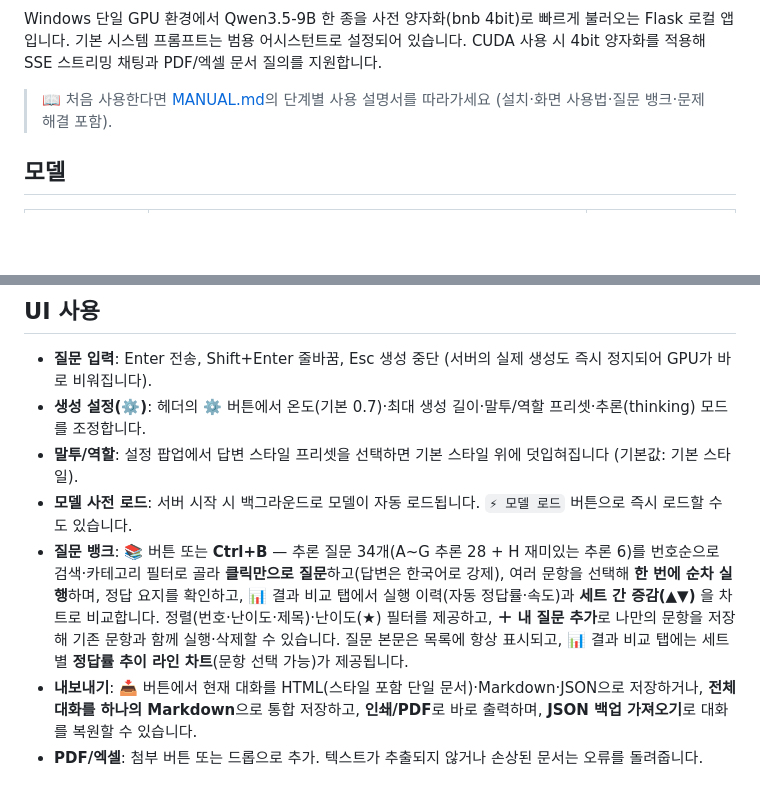
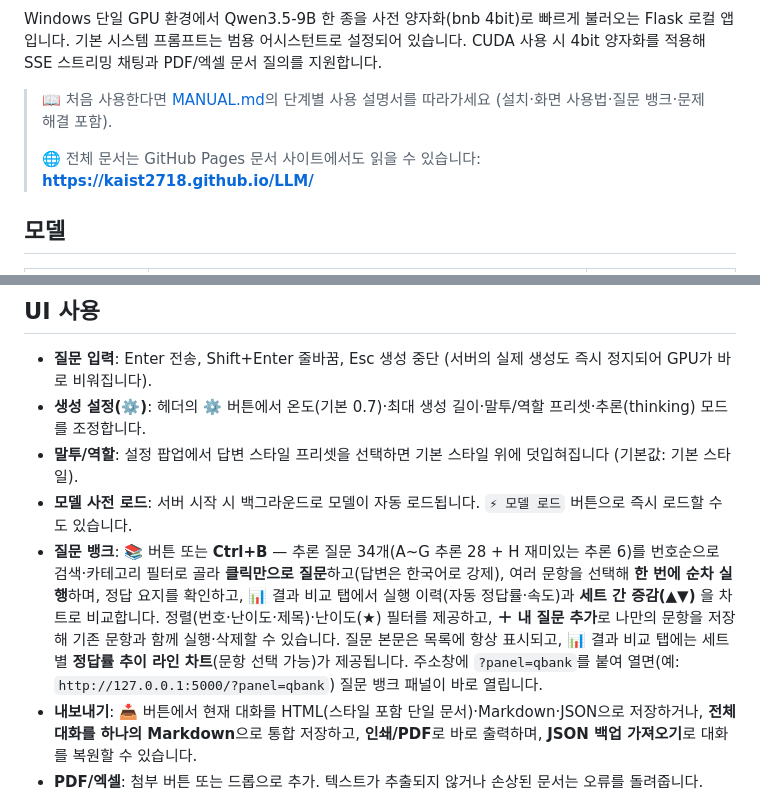
Before and after one commit to kaist2718/LLM, a Markdown page: README.md, 2 parts joined by grey strips. Rendered like a GitHub page; blank space fills up the shorter version.

```diff
--- a/README.md
+++ b/README.md
@@ -7,6 +8,8 @@
 Windows 단일 GPU 환경에서 Qwen3.5-9B 한 종을 사전 양자화(bnb 4bit)로 빠르게 불러오는 Flask 로컬 앱입니다. 기본 시스템 프롬프트는 범용 어시스턴트로 설정되어 있습니다. CUDA 사용 시 4bit 양자화를 적용해 SSE 스트리밍 채팅과 PDF/엑셀 문서 질의를 지원합니다.
 
 > 📖 처음 사용한다면 [MANUAL.md](MANUAL.md)의 단계별 사용 설명서를 따라가세요 (설치·화면 사용법·질문 뱅크·문제 해결 포함).
+>
+> 🌐 전체 문서는 GitHub Pages 문서 사이트에서도 읽을 수 있습니다: **https://kaist2718.github.io/LLM/**
 
 ## 모델
 
@@ -123,7 +129,7 @@ $env:PYTHONUTF8 = 1
 - **생성 설정(⚙️)**: 헤더의 ⚙️ 버튼에서 온도(기본 0.7)·최대 생성 길이·말투/역할 프리셋·추론(thinking) 모드를 조정합니다.
 - **말투/역할**: 설정 팝업에서 답변 스타일 프리셋을 선택하면 기본 스타일 위에 덧입혀집니다 (기본값: 기본 스타일).
 - **모델 사전 로드**: 서버 시작 시 백그라운드로 모델이 자동 로드됩니다. `⚡ 모델 로드` 버튼으로 즉시 로드할 수도 있습니다.
-- **질문 뱅크**: 📚 버튼 또는 **Ctrl+B** — 추론 질문 34개(A~G 추론 28 + H 재미있는 추론 6)를 번호순으로 검색·카테고리 필터로 골라 **클릭만으로 질문**하고(답변은 한국어로 강제), 여러 문항을 선택해 **한 번에 순차 실행**하며, 정답 요지를 확인하고, 📊 결과 비교 탭에서 실행 이력(자동 정답률·속도)과 **세트 간 증감(▲▼)** 을 차트로 비교합니다. 정렬(번호·난이도·제목)·난이도(★) 필터를 제공하고, **＋ 내 질문 추가**로 나만의 문항을 저장해 기존 문항과 함께 실행·삭제할 수 있습니다. 질문 본문은 목록에 항상 표시되고, 📊 결과 비교 탭에는 세트별 **정답률 추이 라인 차트**(문항 선택 가능)가 제공됩니다.
+- **질문 뱅크**: 📚 버튼 또는 **Ctrl+B** — 추론 질문 34개(A~G 추론 28 + H 재미있는 추론 6)를 번호순으로 검색·카테고리 필터로 골라 **클릭만으로 질문**하고(답변은 한국어로 강제), 여러 문항을 선택해 **한 번에 순차 실행**하며, 정답 요지를 확인하고, 📊 결과 비교 탭에서 실행 이력(자동 정답률·속도)과 **세트 간 증감(▲▼)** 을 차트로 비교합니다. 정렬(번호·난이도·제목)·난이도(★) 필터를 제공하고, **＋ 내 질문 추가**로 나만의 문항을 저장해 기존 문항과 함께 실행·삭제할 수 있습니다. 질문 본문은 목록에 항상 표시되고, 📊 결과 비교 탭에는 세트별 **정답률 추이 라인 차트**(문항 선택 가능)가 제공됩니다. 주소창에 `?panel=qbank`를 붙여 열면(예: `http://127.0.0.1:5000/?panel=qbank`) 질문 뱅크 패널이 바로 열립니다.
 - **내보내기**: 📥 버튼에서 현재 대화를 HTML(스타일 포함 단일 문서)·Markdown·JSON으로 저장하거나, **전체 대화를 하나의 Markdown**으로 통합 저장하고, **인쇄/PDF**로 바로 출력하며, **JSON 백업 가져오기**로 대화를 복원할 수 있습니다.
 - **PDF/엑셀**: 첨부 버튼 또는 드롭으로 추가. 텍스트가 추출되지 않거나 손상된 문서는 오류를 돌려줍니다.
 - **편집**: 사용자 메시지를 더블클릭해 수정하면 해당 지점 뒤 답변을 재생성합니다.
```
Also changed, not shown: other parts of README.md (+19 -4 lines), docs/screenshots/chat.png (added), docs/screenshots/question-bank.png (added), docs/screenshots/score-sheet.png (added), 5 other files.
